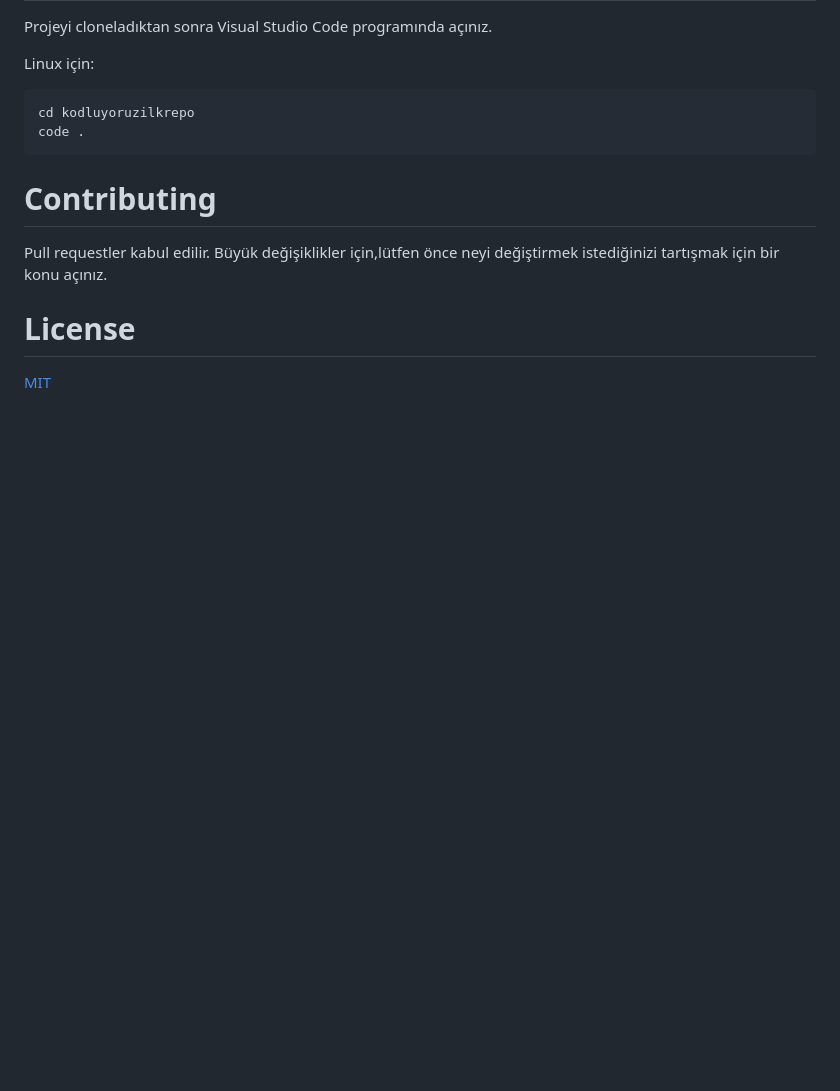
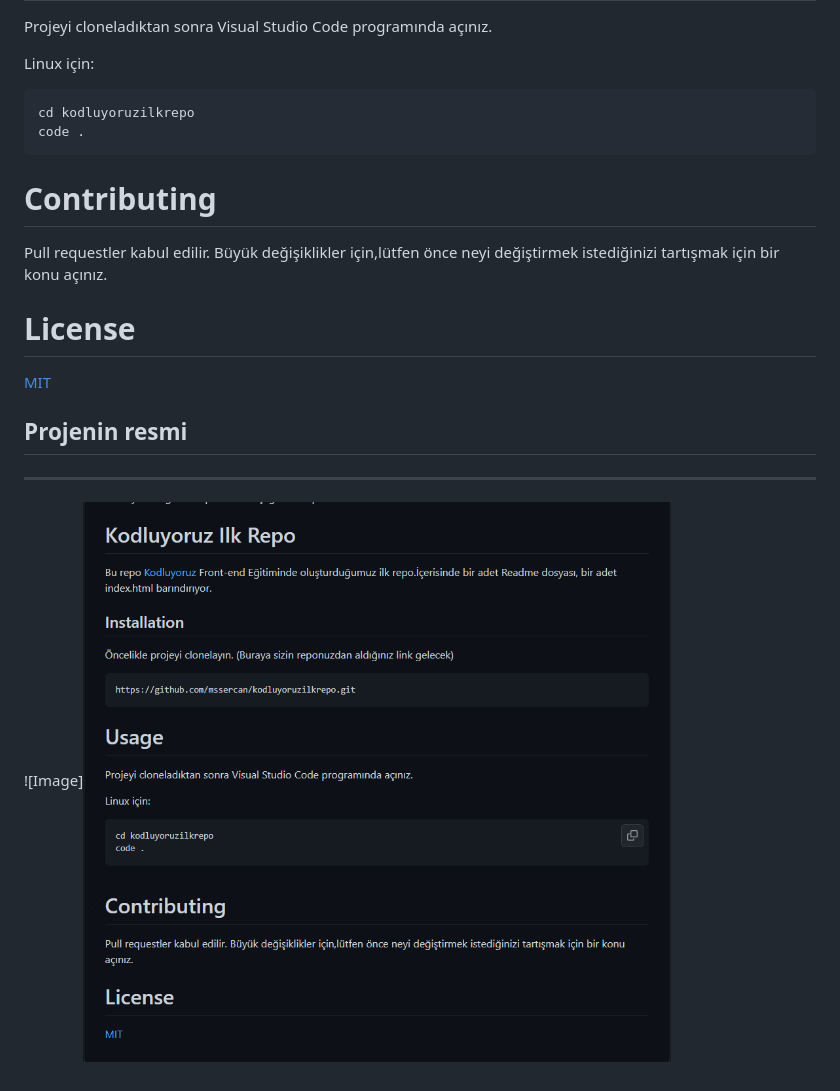
Before and after one commit to mssercan/kodluyoruzilkrepo, a Markdown page: README.md, the part around the change. Drawn GitHub-style; pictures changed too: projeresmi.png (added); blank space fills up the shorter version.

Commit message:
odev

```diff
--- a/README.md
+++ b/README.md
@@ -29,3 +29,9 @@ Pull requestler kabul edilir. Büyük değişiklikler için,lütfen önce neyi d
 # License
 
 [MIT](https://choosealicense.com/licenses/mit/)
+
+## Projenin resmi
+
+***
+
+![Image]![](projeresmi.png)
```
